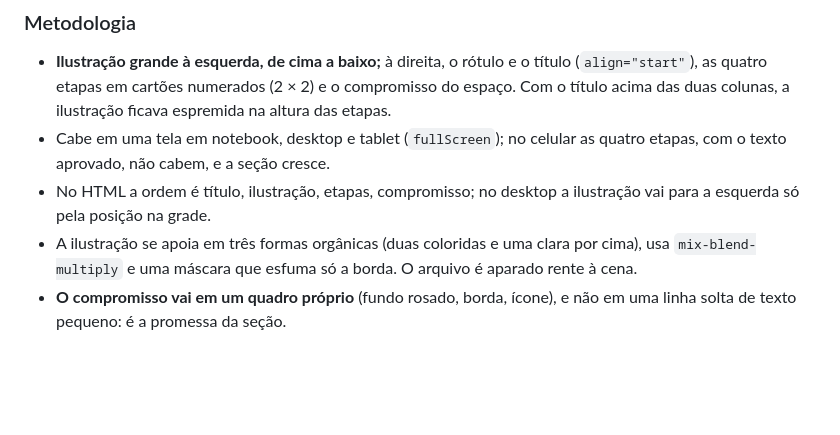
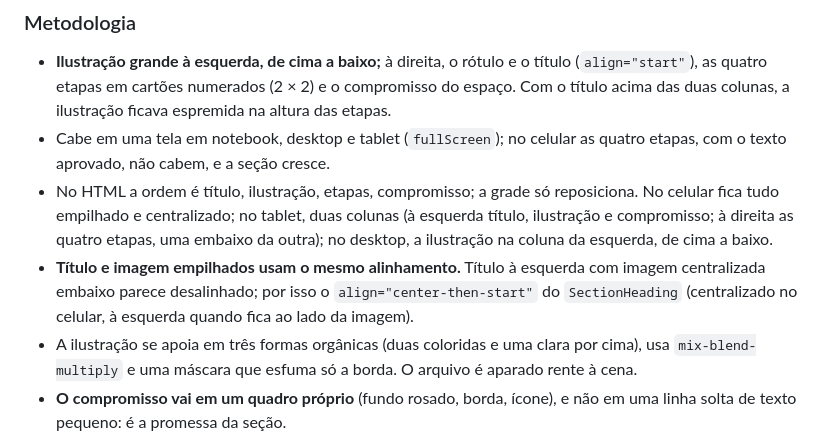
Before and after one commit to LeidejanedaRosa/landing-espaco-saude-bemestar, a Markdown page: CLAUDE.md, the part around the change. Drawn GitHub-style; blank space fills up the shorter version.

Commit message:
docs: document methodology layout per screen

```diff
--- a/CLAUDE.md
+++ b/CLAUDE.md
@@ -328,8 +328,13 @@ mais forte da página, e chamava mais atenção que a da Luiza. Aqui é o contr
   Com o título acima das duas colunas, a ilustração ficava espremida na altura das etapas.
 - Cabe em uma tela em notebook, desktop e tablet (`fullScreen`); no celular as quatro etapas,
   com o texto aprovado, não cabem, e a seção cresce.
-- No HTML a ordem é título, ilustração, etapas, compromisso; no desktop a ilustração vai para
-  a esquerda só pela posição na grade.
+- No HTML a ordem é título, ilustração, etapas, compromisso; a grade só reposiciona. No
+  celular fica tudo empilhado e centralizado; no tablet, duas colunas (à esquerda título,
+  ilustração e compromisso; à direita as quatro etapas, uma embaixo da outra); no desktop, a
+  ilustração na coluna da esquerda, de cima a baixo.
+- **Título e imagem empilhados usam o mesmo alinhamento.** Título à esquerda com imagem
+  centralizada embaixo parece desalinhado; por isso o `align="center-then-start"` do
+  `SectionHeading` (centralizado no celular, à esquerda quando fica ao lado da imagem).
 - A ilustração se apoia em três formas orgânicas (duas coloridas e uma clara por cima), usa
   `mix-blend-multiply` e uma máscara que esfuma só a borda. O arquivo é aparado rente à cena.
 - **O compromisso vai em um quadro próprio** (fundo rosado, borda, ícone), e não em uma linha
```
Also changed, not shown: docs/aprendizados.md (+3 -0 lines).
